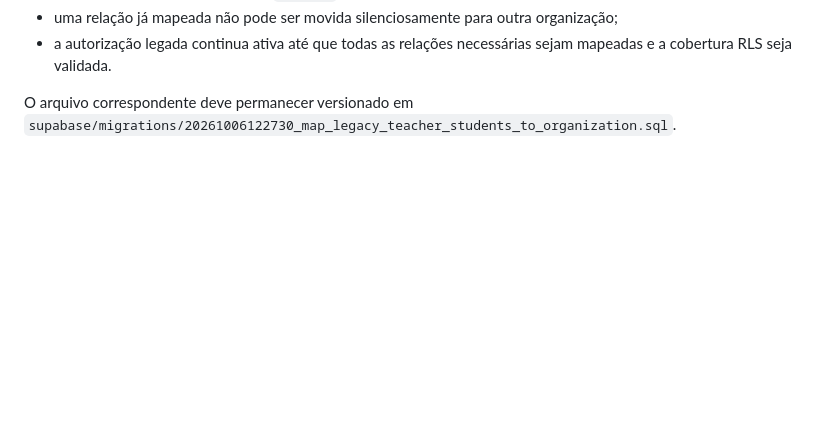
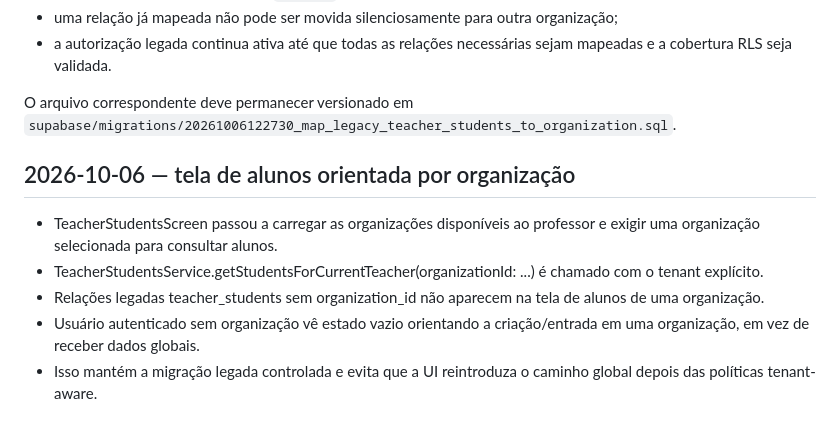
Before and after one commit to vitormendonca/tasilla, a Markdown page: docs/SCHEMA_RECONCILIATION.md, the part around the change. Drawn GitHub-style; blank space fills up the shorter version.

Commit message:
docs(tenancy): record organization-aware teacher student screen

```diff
--- a/docs/SCHEMA_RECONCILIATION.md
+++ b/docs/SCHEMA_RECONCILIATION.md
@@ -96,3 +96,12 @@ Regras:
 - a autorização legada continua ativa até que todas as relações necessárias sejam mapeadas e a cobertura RLS seja validada.
 
 O arquivo correspondente deve permanecer versionado em `supabase/migrations/20261006122730_map_legacy_teacher_students_to_organization.sql`.
+
+
+## 2026-10-06 — tela de alunos orientada por organização
+
+- TeacherStudentsScreen passou a carregar as organizações disponíveis ao professor e exigir uma organização selecionada para consultar alunos.
+- TeacherStudentsService.getStudentsForCurrentTeacher(organizationId: ...) é chamado com o tenant explícito.
+- Relações legadas teacher_students sem organization_id não aparecem na tela de alunos de uma organização.
+- Usuário autenticado sem organização vê estado vazio orientando a criação/entrada em uma organização, em vez de receber dados globais.
+- Isso mantém a migração legada controlada e evita que a UI reintroduza o caminho global depois das políticas tenant-aware.
```
